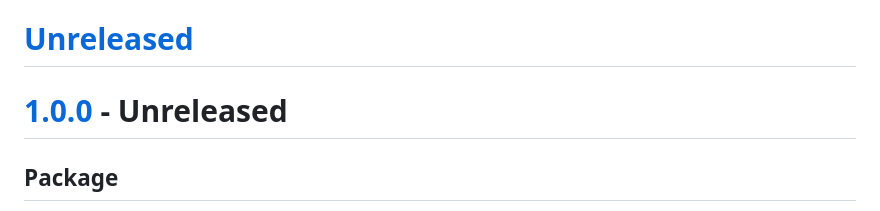
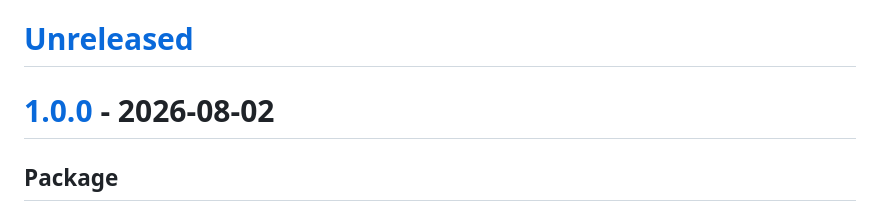
Before and after one commit to toreda/cache, a Markdown page: CHANGELOG.md, the part around the change. Rendered like a GitHub page.

Commit message:
Changelog title fix

```diff
--- a/CHANGELOG.md
+++ b/CHANGELOG.md
@@ -1,7 +1,7 @@
 
 # [Unreleased]
 
-# [1.0.0] - Unreleased
+# [1.0.0] - 2026-08-02
 ## Package
 * Now exports both `CommonJS` and `ESM` output. The ESM build under `dist/esm` uses explicit `./*.js` import specifiers and ships a `{"type": "module"}` marker so Node parses each build in the correct format.
 * Compile target raised from `es2015` to `es2022` for both builds — async/await and modern syntax are no longer downleveled.
```
